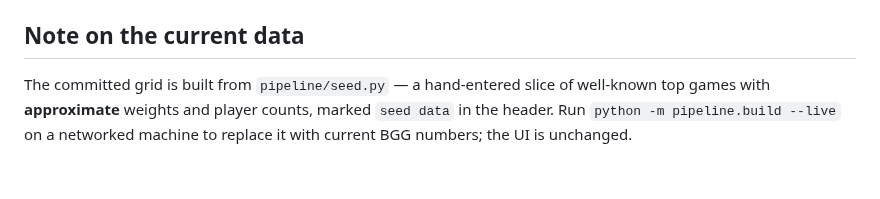
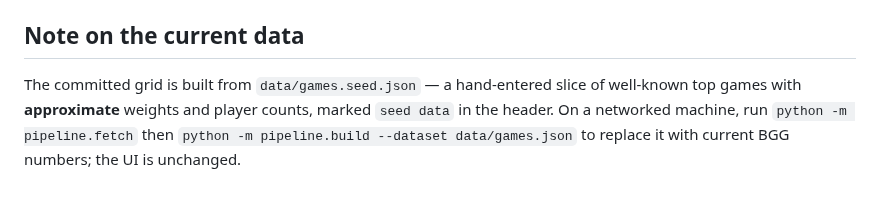
Before and after one commit to rtjeannier/boardgame-grid, a Markdown page: README.md, the part around one of its changes. GitHub-like rendering.

```diff
--- a/README.md
+++ b/README.md
@@ -90,7 +104,8 @@ trivially parallelisable across cells.
 
 ## Note on the current data
 
-The committed grid is built from `pipeline/seed.py` — a hand-entered slice of
-well-known top games with **approximate** weights and player counts, marked
-`seed data` in the header. Run `python -m pipeline.build --live` on a networked
-machine to replace it with current BGG numbers; the UI is unchanged.
+The committed grid is built from `data/games.seed.json` — a hand-entered slice
+of well-known top games with **approximate** weights and player counts, marked
+`seed data` in the header. On a networked machine, run `python -m pipeline.fetch`
+then `python -m pipeline.build --dataset data/games.json` to replace it with
+current BGG numbers; the UI is unchanged.
```
Also changed, not shown: other parts of README.md (+29 -15 lines), docs/preview.png, 11 other files.
